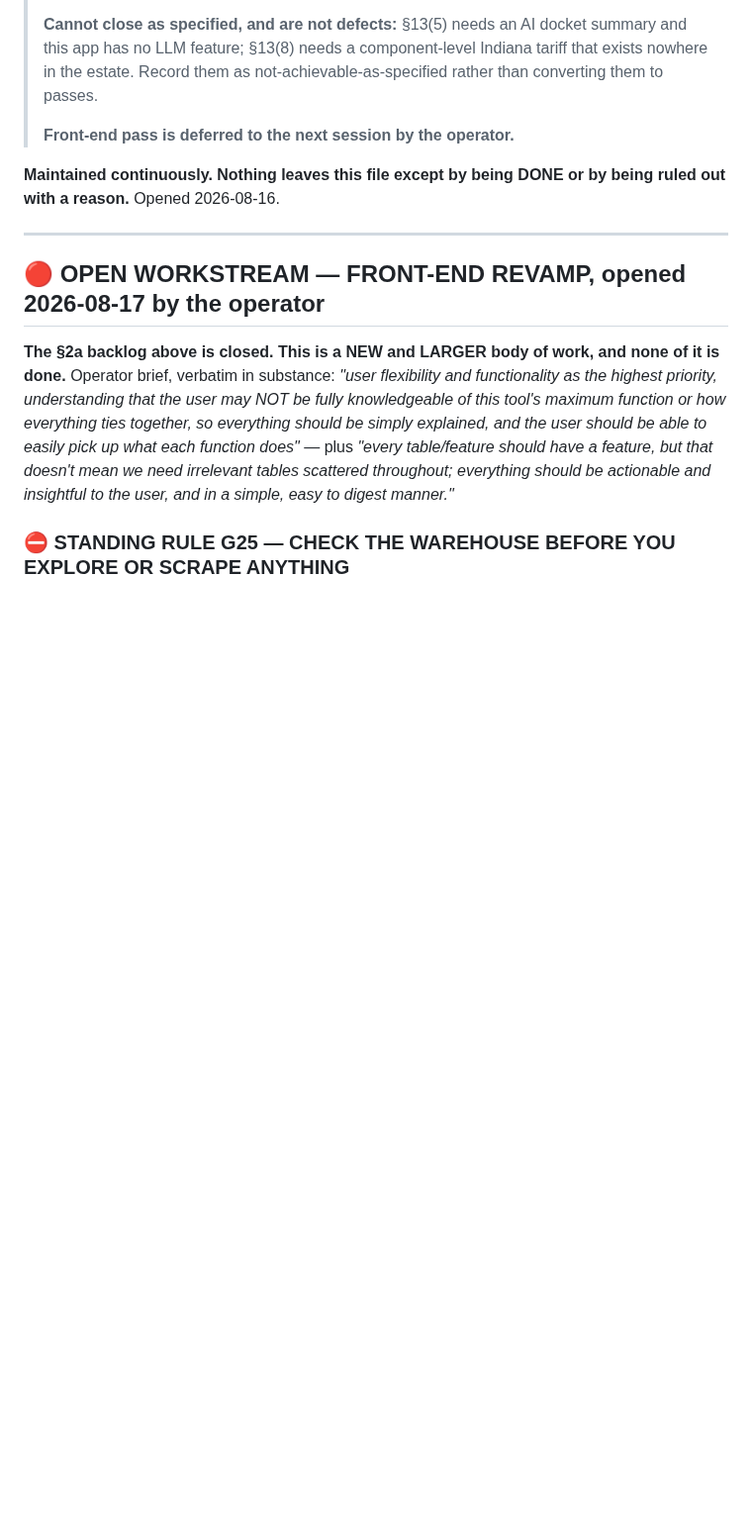
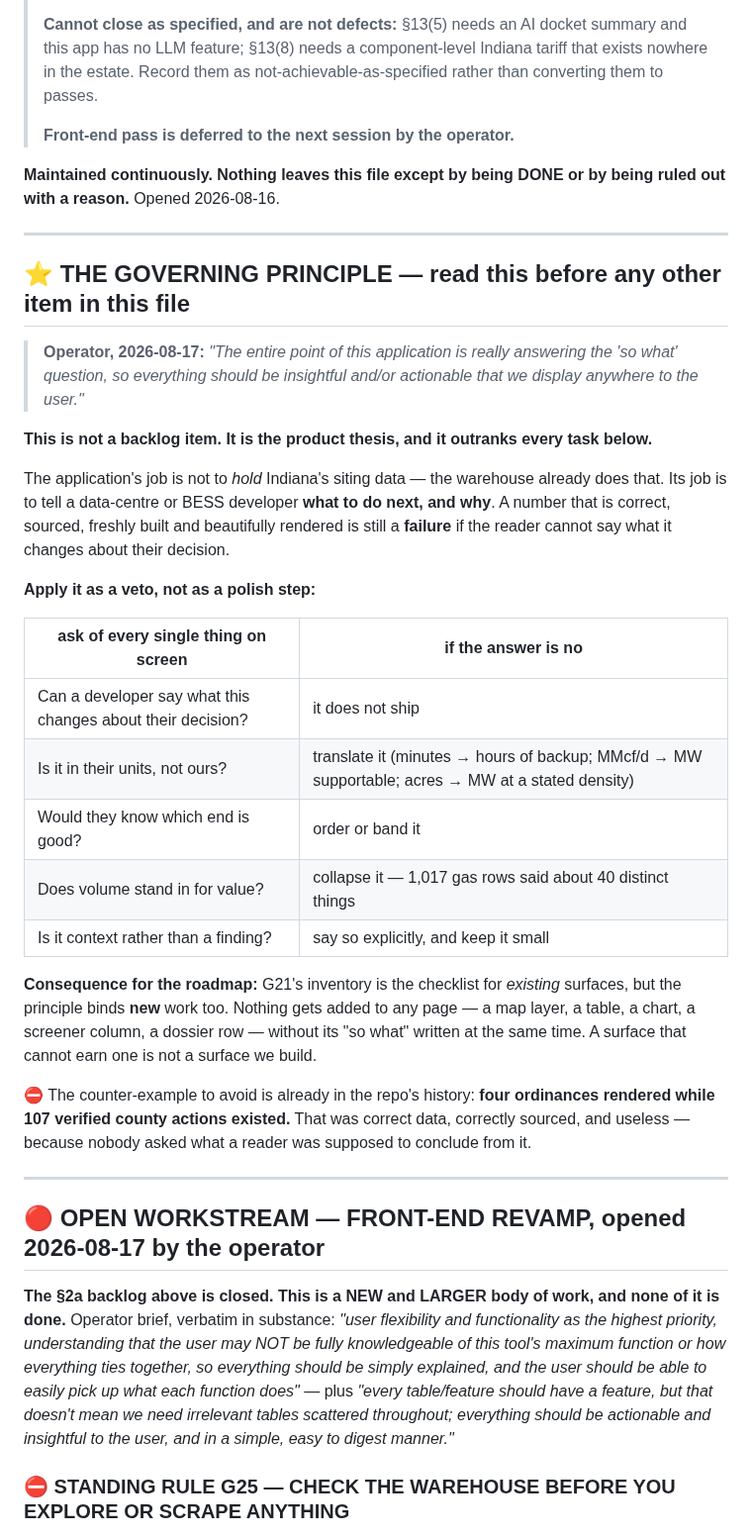
Before and after one commit to ahenderson0233/indiana-application-decennial, a Markdown page: docs/BACKLOG.md, the part around the change. Shown at 99% size. Drawn GitHub-style; blank space fills up the shorter version.

Commit message:
Elevate "so what" from a backlog item to the governing principle of the application
Operator: "The entire point of this application is really answering the 'so what' question, so
everything should be insightful and/or actionable that we display anywhere to the user."

That is not a task, it is the product thesis, so it now sits at the TOP of BACKLOG.md above every
item and in SESSION_START.md above the rules - because a principle discovered on page nine of a
backlog is a principle nobody applies.

The framing that follows from it: the warehouse already HOLDS Indiana's siting data. The
application's job is to tell a data-centre or BESS developer what to do next and why. A number that
is correct, sourced, freshly built and beautifully rendered is still a FAILURE if the reader cannot
say what it changes about their decision.

Applied as a VETO on new work rather than a polish step. Nothing goes onto a page - map layer,
table, chart, screener column, dossier row - without its "so what" written at the same time, in the
reader's units, ordered so the good and bad ends are obvious. A surface that cannot earn one is not
a surface we build.

The counter-example is already in this repo's history and is worth keeping in front of us: four
ordinances rendered while 107 verified county actions existed. Correct data, correctly sourced,
and useless - because nobody asked what a reader was supposed to conclude from it.

```diff
--- a/docs/BACKLOG.md
+++ b/docs/BACKLOG.md
@@ -51,6 +51,40 @@
 
 **Maintained continuously. Nothing leaves this file except by being DONE or by being ruled
 out with a reason.** Opened 2026-08-16.
+
+---
+
+## ⭐ THE GOVERNING PRINCIPLE — read this before any other item in this file
+
+> **Operator, 2026-08-17:** *"The entire point of this application is really answering the 'so
+> what' question, so everything should be insightful and/or actionable that we display anywhere to
+> the user."*
+
+**This is not a backlog item. It is the product thesis, and it outranks every task below.**
+
+The application's job is not to *hold* Indiana's siting data — the warehouse already does that. Its
+job is to tell a data-centre or BESS developer **what to do next, and why**. A number that is
+correct, sourced, freshly built and beautifully rendered is still a **failure** if the reader cannot
+say what it changes about their decision.
+
+**Apply it as a veto, not as a polish step:**
+
+| ask of every single thing on screen | if the answer is no |
+|---|---|
+| Can a developer say what this changes about their decision? | it does not ship |
+| Is it in their units, not ours? | translate it (minutes → hours of backup; MMcf/d → MW supportable; acres → MW at a stated density) |
+| Would they know which end is good? | order or band it |
+| Does volume stand in for value? | collapse it — 1,017 gas rows said about 40 distinct things |
+| Is it context rather than a finding? | say so explicitly, and keep it small |
+
+**Consequence for the roadmap:** G21's inventory is the checklist for *existing* surfaces, but the
+principle binds **new** work too. Nothing gets added to any page — a map layer, a table, a chart, a
+screener column, a dossier row — without its "so what" written at the same time. A surface that
+cannot earn one is not a surface we build.
+
+⛔ The counter-example to avoid is already in the repo's history: **four ordinances rendered while
+107 verified county actions existed.** That was correct data, correctly sourced, and useless —
+because nobody asked what a reader was supposed to conclude from it.
 
 ---
 
```
Also changed, not shown: docs/SESSION_START.md (+17 -0 lines).
